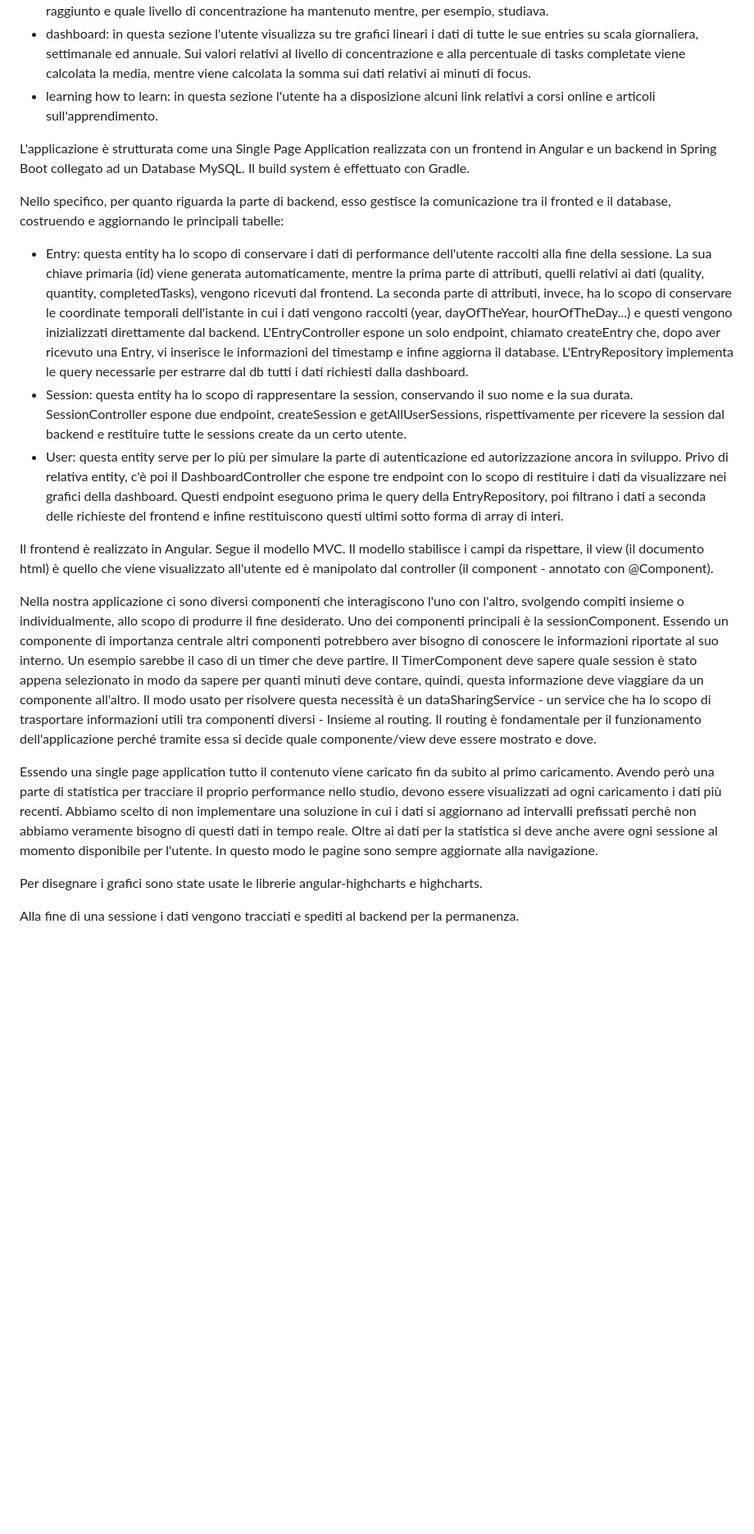
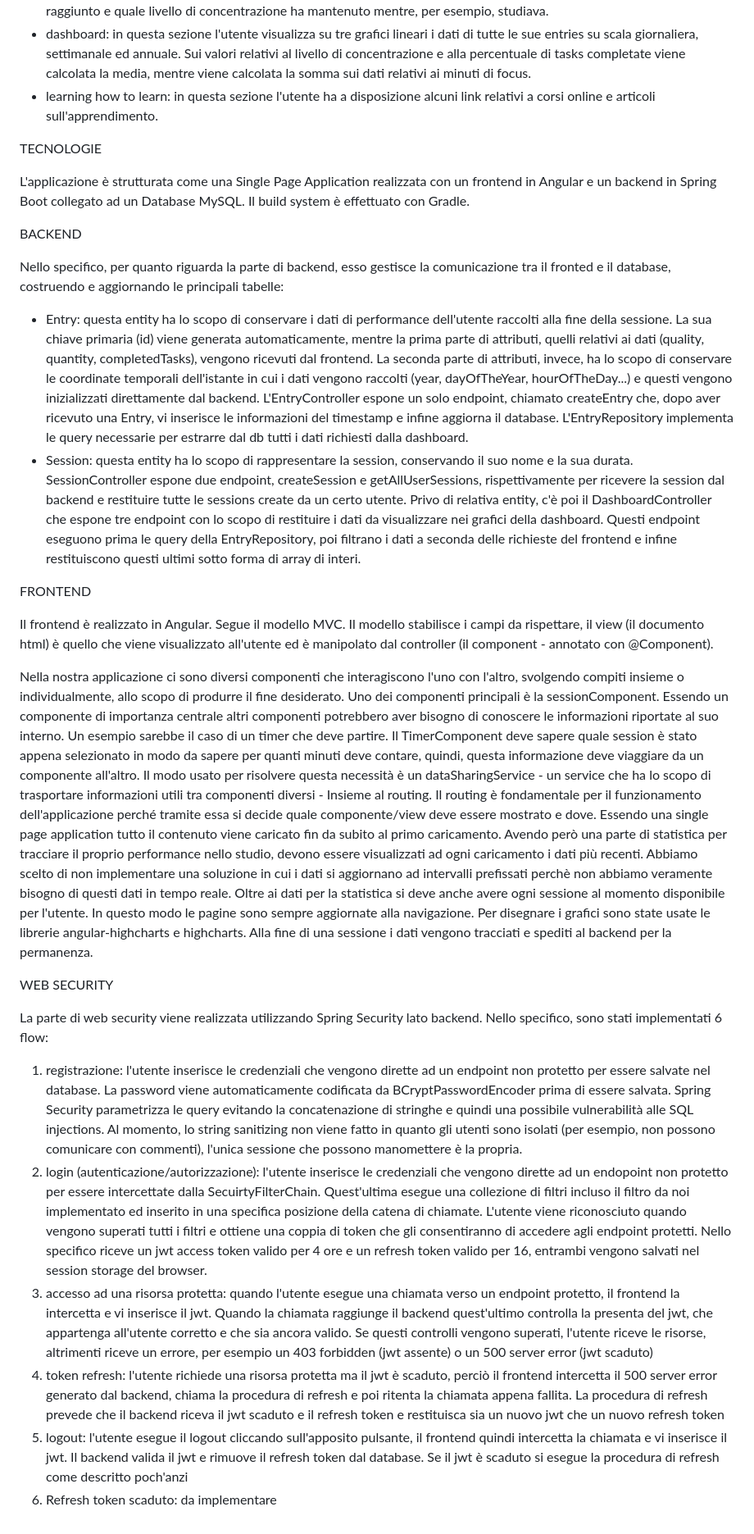
Before and after one commit to DestinyKyte/PAWM-v1.1, a Markdown page: README.md, the part around one of its changes. Shown at 82% size. Rendered like a GitHub page; blank space fills up the shorter version.

Commit message:
update readme with web security explanation

```diff
--- a/README.md
+++ b/README.md
@@ -8,21 +13,37 @@ Di default, l'utente viene accolto nella welcome page e ha la possibilità di na
 - dashboard: in questa sezione l'utente visualizza su tre grafici lineari i dati di tutte le sue entries su scala giornaliera, settimanale ed annuale. Sui valori relativi al livello di concentrazione e alla percentuale di tasks completate viene calcolata la media, mentre viene calcolata la somma sui dati relativi ai minuti di focus.
 - learning how to learn: in questa sezione l'utente ha a disposizione alcuni link relativi a corsi online e articoli sull'apprendimento.
 
+
+TECNOLOGIE
+
 L'applicazione è strutturata come una Single Page Application realizzata con un frontend in Angular e un backend in Spring Boot collegato ad un Database MySQL. Il build system è effettuato con Gradle.
+
+
+BACKEND
 
 Nello specifico, per quanto riguarda la parte di backend, esso gestisce la comunicazione tra il fronted e il database, costruendo e aggiornando le principali tabelle:
 - Entry: questa entity ha lo scopo di conservare i dati di performance dell'utente raccolti alla fine della sessione. La sua chiave primaria (id) viene generata automaticamente, mentre la prima parte di attributi, quelli relativi ai dati (quality, quantity, completedTasks), vengono ricevuti dal frontend. La seconda parte di attributi, invece, ha lo scopo di conservare le coordinate temporali dell'istante in cui i dati vengono raccolti (year, dayOfTheYear, hourOfTheDay...) e questi vengono inizializzati direttamente dal backend. L'EntryController espone un solo endpoint, chiamato createEntry che, dopo aver ricevuto una Entry, vi inserisce le informazioni del timestamp e infine aggiorna il database. L'EntryRepository implementa le query necessarie per estrarre dal db tutti i dati richiesti dalla dashboard.
 - Session: questa entity ha lo scopo di rappresentare la session, conservando il suo nome e la sua durata. SessionController espone due endpoint, createSession e getAllUserSessions, rispettivamente per ricevere la session dal backend e restituire tutte le sessions create da un certo utente.
-- User: questa entity serve per lo più per simulare la parte di autenticazione ed autorizzazione ancora in sviluppo.
 Privo di relativa entity, c'è poi il DashboardController che espone tre endpoint con lo scopo di restituire i dati da visualizzare nei grafici della dashboard. Questi endpoint eseguono prima le query della EntryRepository, poi filtrano i dati a seconda delle richieste del frontend e infine restituiscono questi ultimi sotto forma di array di interi.
+
+
+FRONTEND
 
 Il frontend è realizzato in Angular. Segue il modello MVC. Il modello stabilisce i campi da rispettare, il view (il documento html) è quello che viene visualizzato all'utente ed è manipolato dal controller (il component - annotato con @Component).
 
 Nella nostra applicazione ci sono diversi componenti che interagiscono l'uno con l'altro, svolgendo compiti insieme o individualmente, allo scopo di produrre il fine desiderato.
 Uno dei componenti principali è la sessionComponent. Essendo un componente di importanza centrale altri componenti potrebbero aver bisogno di conoscere le informazioni riportate al suo interno. Un esempio sarebbe il caso di un timer che deve partire. Il TimerComponent deve sapere quale session è stato appena selezionato in modo da sapere per quanti minuti deve contare, quindi, questa informazione deve viaggiare da un componente all'altro. Il modo usato per risolvere questa necessità è un dataSharingService - un service che ha lo scopo di trasportare informazioni utili tra componenti diversi - Insieme al routing. Il routing è fondamentale per il funzionamento dell'applicazione perché tramite essa si decide quale componente/view deve essere mostrato e dove.
+Essendo una single page application tutto il contenuto viene caricato fin da subito al primo caricamento. Avendo però una parte di statistica per tracciare il proprio performance nello studio, devono essere visualizzati ad ogni caricamento i dati più recenti. Abbiamo scelto di non implementare una soluzione in cui i dati si aggiornano ad intervalli prefissati perchè non abbiamo veramente bisogno di questi dati in tempo reale. Oltre ai dati per la statistica si deve anche avere ogni sessione al momento disponibile per l'utente. In questo modo le pagine sono sempre aggiornate alla navigazione.
+Per disegnare i grafici sono state usate le librerie angular-highcharts e highcharts.
+Alla fine di una sessione i dati vengono tracciati e spediti al backend per la permanenza.
 
-Essendo una single page application tutto il contenuto viene caricato fin da subito al primo caricamento. Avendo però una parte di statistica per tracciare il proprio performance nello studio, devono essere visualizzati ad ogni caricamento i dati più recenti. Abbiamo scelto di non implementare una soluzione in cui i dati si aggiornano ad intervalli prefissati perchè non abbiamo veramente bisogno di questi dati in tempo reale. Oltre ai dati per la statistica si deve anche avere ogni sessione al momento disponibile per l'utente. In questo modo le pagine sono sempre aggiornate alla navigazione.
 
-Per disegnare i grafici sono state usate le librerie angular-highcharts e highcharts.
+WEB SECURITY
 
-Alla fine di una sessione i dati vengono tracciati e spediti al backend per la permanenza.
+La parte di web security viene realizzata utilizzando Spring Security lato backend. Nello specifico, sono stati implementati 6 flow:
+1) registrazione: l'utente inserisce le credenziali che vengono dirette ad un endpoint non protetto per essere salvate nel database. La password viene automaticamente codificata da BCryptPasswordEncoder prima di essere salvata. Spring Security parametrizza le query evitando la concatenazione di stringhe e quindi una possibile vulnerabilità alle SQL injections. Al momento, lo string sanitizing non viene fatto in quanto gli utenti sono isolati (per esempio, non possono comunicare con commenti), l'unica sessione che possono manomettere è la propria.
+2) login (autenticazione/autorizzazione): l'utente inserisce le credenziali che vengono dirette ad un endopoint non protetto per essere intercettate dalla SecuirtyFilterChain. Quest'ultima esegue una collezione di filtri incluso il filtro da noi implementato ed inserito in una specifica posizione della catena di chiamate. L'utente viene riconosciuto quando vengono superati tutti i filtri e ottiene una coppia di token che gli consentiranno di accedere agli endpoint protetti. Nello specifico riceve un jwt access token valido per 4 ore e un refresh token valido per 16, entrambi vengono salvati nel session storage del browser.
+3) accesso ad una risorsa protetta: quando l'utente esegue una chiamata verso un endpoint protetto, il frontend la intercetta e vi inserisce il jwt. Quando la chiamata raggiunge il backend quest'ultimo controlla la presenta del jwt, che appartenga all'utente corretto e che sia ancora valido. Se questi controlli vengono superati, l'utente riceve le risorse, altrimenti riceve un errore, per esempio un 403 forbidden (jwt assente) o un 500 server error (jwt scaduto)
+4) token refresh: l'utente richiede una risorsa protetta ma il jwt è scaduto, perciò il frontend intercetta il 500 server error generato dal backend, chiama la procedura di refresh e poi ritenta la chiamata appena fallita. La procedura di refresh prevede che il backend riceva il jwt scaduto e il refresh token e restituisca sia un nuovo jwt che un nuovo refresh token
+5) logout: l'utente esegue il logout cliccando sull'apposito pulsante, il frontend quindi intercetta la chiamata e vi inserisce il jwt. Il backend valida il jwt e rimuove il refresh token dal database. Se il jwt è scaduto si esegue la procedura di refresh come descritto poch'anzi
+6) Refresh token scaduto: da implementare
```
Also changed, not shown: other parts of README.md (+5 -0 lines).
